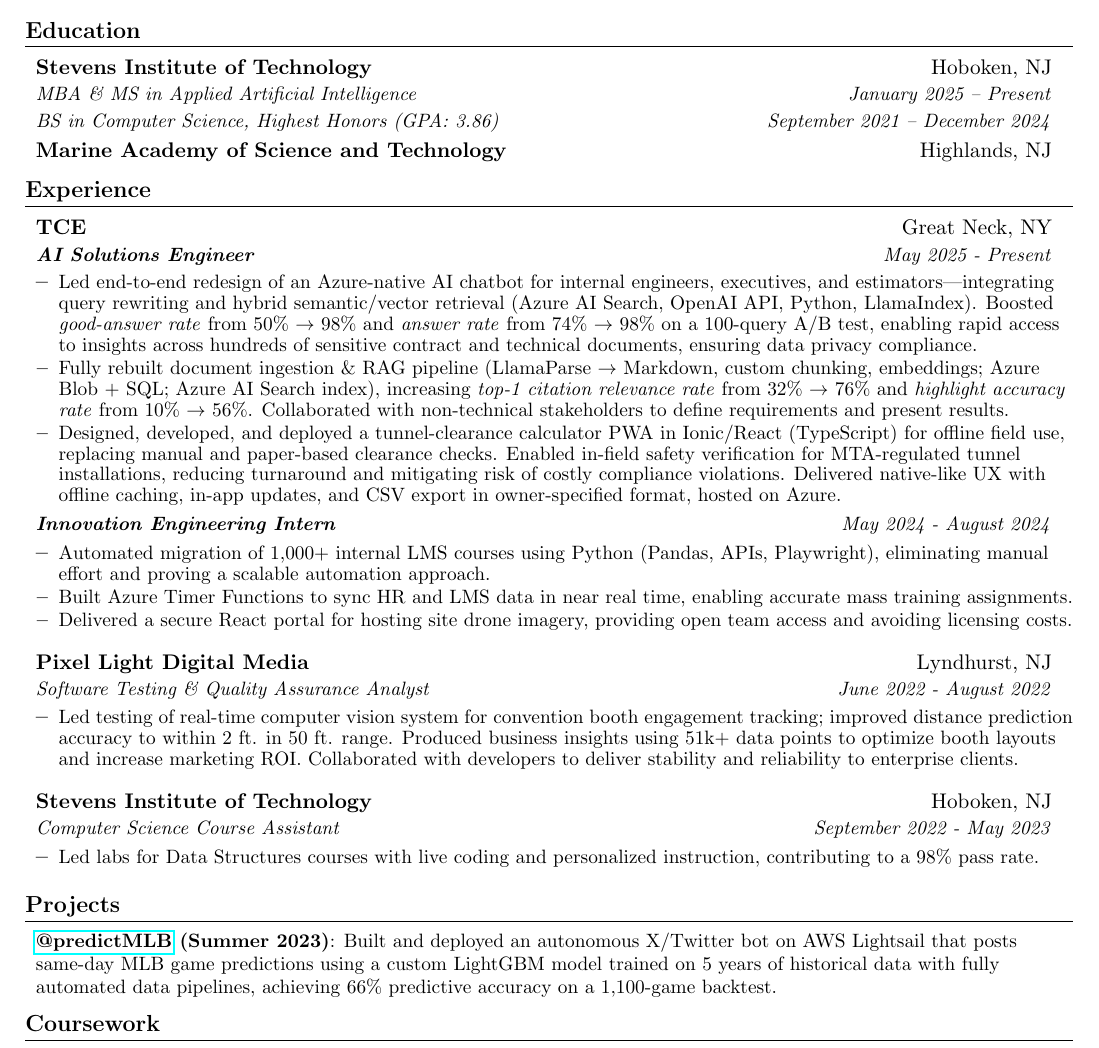
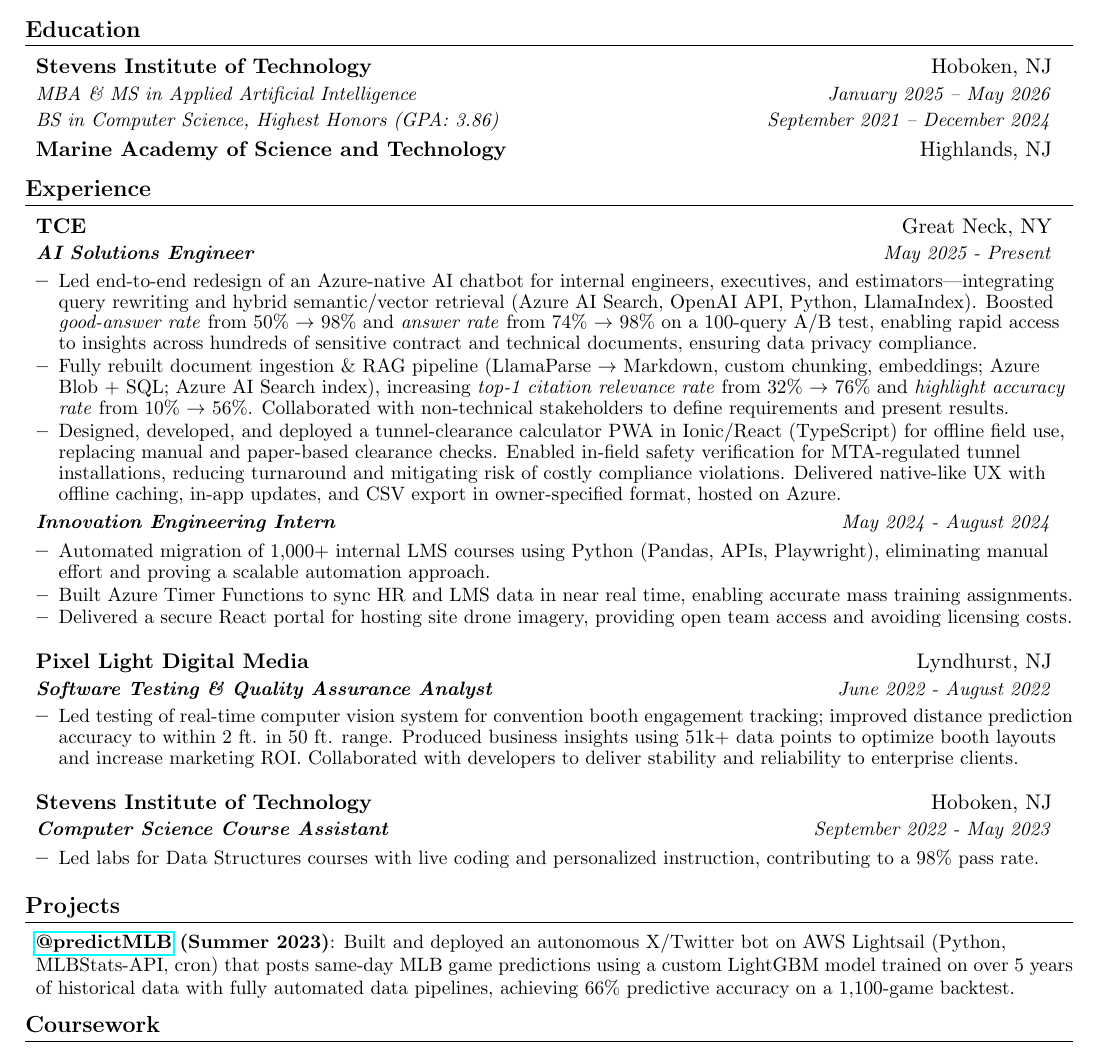
Before and after one commit to StevenDeFalco/resume, a LaTeX document (main.tex): part of the page, cut so that both start at the same text. Compiled offline with pdfLaTeX.

Commit message:
finetuning wording

```diff
--- a/main.tex
+++ b/main.tex
@@ -122,7 +122,7 @@
     \vspace{-1pt}\item
       \begin{tabular*}{0.97\textwidth}{l@{\extracolsep{\fill}}r}
         \textbf{Stevens Institute of Technology} & Hoboken, NJ \\
-        \textit{\small MBA \& MS in Applied Artificial Intelligence} & \textit{\small January 2025 -- Present} \\
+        \textit{\small MBA \& MS in Applied Artificial Intelligence} & \textit{\small January 2025 -- May 2026} \\
         \textit{\small BS in Computer Science, Highest Honors (GPA: 3.86)} & \textit{\small September 2021 -- December 2024} \\
       \end{tabular*}\vspace{-5pt}
 
@@ -162,18 +162,16 @@
     \resumeBulletEnd
 
     % SOFTWARE TESTING INTERNSHIP
-    \resumeSubheading
-      {Pixel Light Digital Media}{Lyndhurst, NJ}
-      {Software Testing \& Quality Assurance Analyst}{June 2022 - August 2022}
+    \resumeCompanyHeader{Pixel Light Digital Media}{Lyndhurst, NJ}
+    \resumeJobTitle{Software Testing \& Quality Assurance Analyst}{June 2022 - August 2022}
     \resumeBulletStart
       \resumeBullet
       {Led testing of real-time computer vision system for convention booth engagement tracking; improved distance prediction accuracy to within 2 ft. in 50 ft. range. Produced business insights using 51k+ data points to optimize booth layouts and increase marketing ROI. Collaborated with developers to deliver stability and reliability to enterprise clients.}
     \resumeBulletEnd
 
     % COURSE ASSISTANT
-    \resumeSubheading
-      {Stevens Institute of Technology}{Hoboken, NJ}
-      {Computer Science Course Assistant}{September 2022 - May 2023}
+    \resumeCompanyHeader{Stevens Institute of Technology}{Hoboken, NJ}
+    \resumeJobTitle{Computer Science Course Assistant}{September 2022 - May 2023}
     \resumeBulletStart
       \resumeBullet
       {Led labs for Data Structures courses with live coding and personalized instruction, contributing to a 98\% pass rate.}
@@ -187,7 +185,7 @@
 
     % predictMLB
     \resumeSubItem{\href{https://twitter.com/predictmlb}{@predictMLB} (Summer 2023)}
-    {Built and deployed an autonomous X/Twitter bot on AWS Lightsail that posts same-day MLB game predictions using a custom LightGBM model trained on 5 years of historical data with fully automated data pipelines, achieving 66\% predictive accuracy on a 1,100-game backtest.}
+    {Built and deployed an autonomous X/Twitter bot on AWS Lightsail (Python, MLBStats-API, cron) that posts same-day MLB game predictions using a custom LightGBM model trained on over 5 years of historical data with fully automated data pipelines, achieving 66\% predictive accuracy on a 1,100-game backtest.}
 
   \resumeItemListEnd
 
```
Also changed, not shown: main.pdf. Lines whose indentation alone changed are shown as unchanged.
